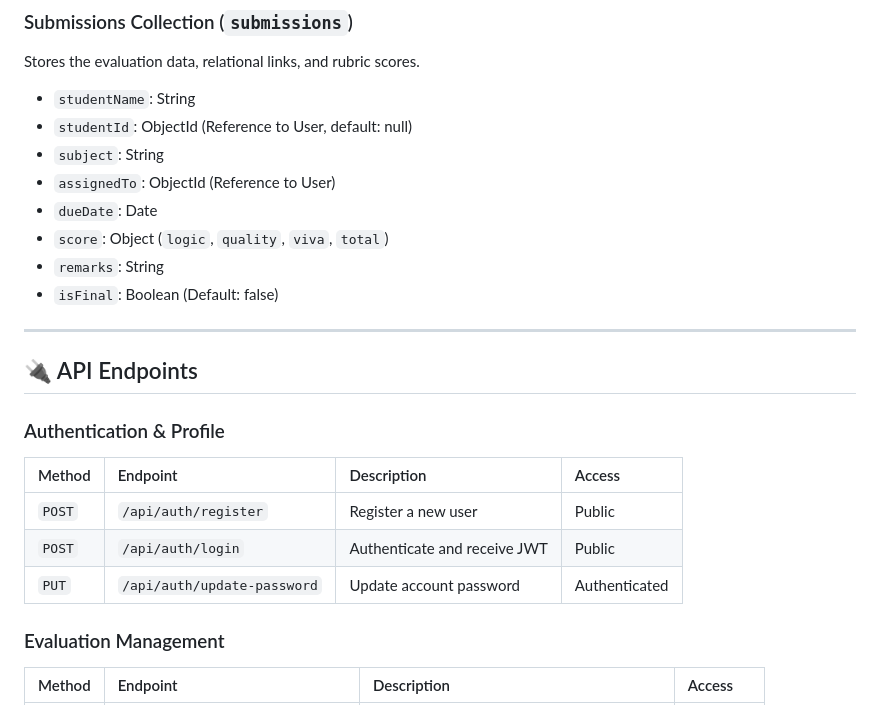
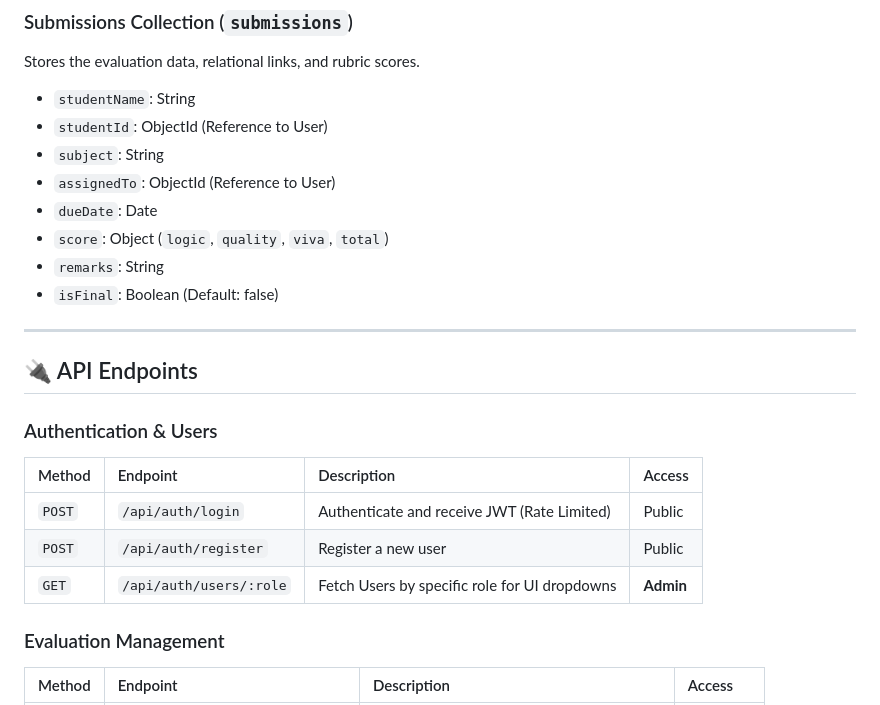
Before and after one commit to Jaswant-2525/Backend-Development, a Markdown page: README.md, the part around one of its changes. GitHub-like rendering.

```diff
--- a/README.md
+++ b/README.md
@@ -69,7 +77,7 @@ Stores credential and role information.
 ### Submissions Collection (`submissions`)
 Stores the evaluation data, relational links, and rubric scores.
 * `studentName`: String
-* `studentId`: ObjectId (Reference to User, default: null)
+* `studentId`: ObjectId (Reference to User)
 * `subject`: String
 * `assignedTo`: ObjectId (Reference to User)
 * `dueDate`: Date
@@ -81,12 +89,12 @@ Stores the evaluation data, relational links, and rubric scores.
 
 ## 🔌 API Endpoints
 
-### Authentication & Profile
+### Authentication & Users
 | Method | Endpoint | Description | Access |
 | :--- | :--- | :--- | :--- |
+| `POST` | `/api/auth/login` | Authenticate and receive JWT (Rate Limited) | Public |
 | `POST` | `/api/auth/register` | Register a new user | Public |
-| `POST` | `/api/auth/login` | Authenticate and receive JWT | Public |
-| `PUT` | `/api/auth/update-password` | Update account password | Authenticated |
+| `GET` | `/api/auth/users/:role` | Fetch Users by specific role for UI dropdowns | **Admin** |
 
 ### Evaluation Management
 | Method | Endpoint | Description | Access |
```
Also changed, not shown: other parts of README.md (+18 -10 lines).
